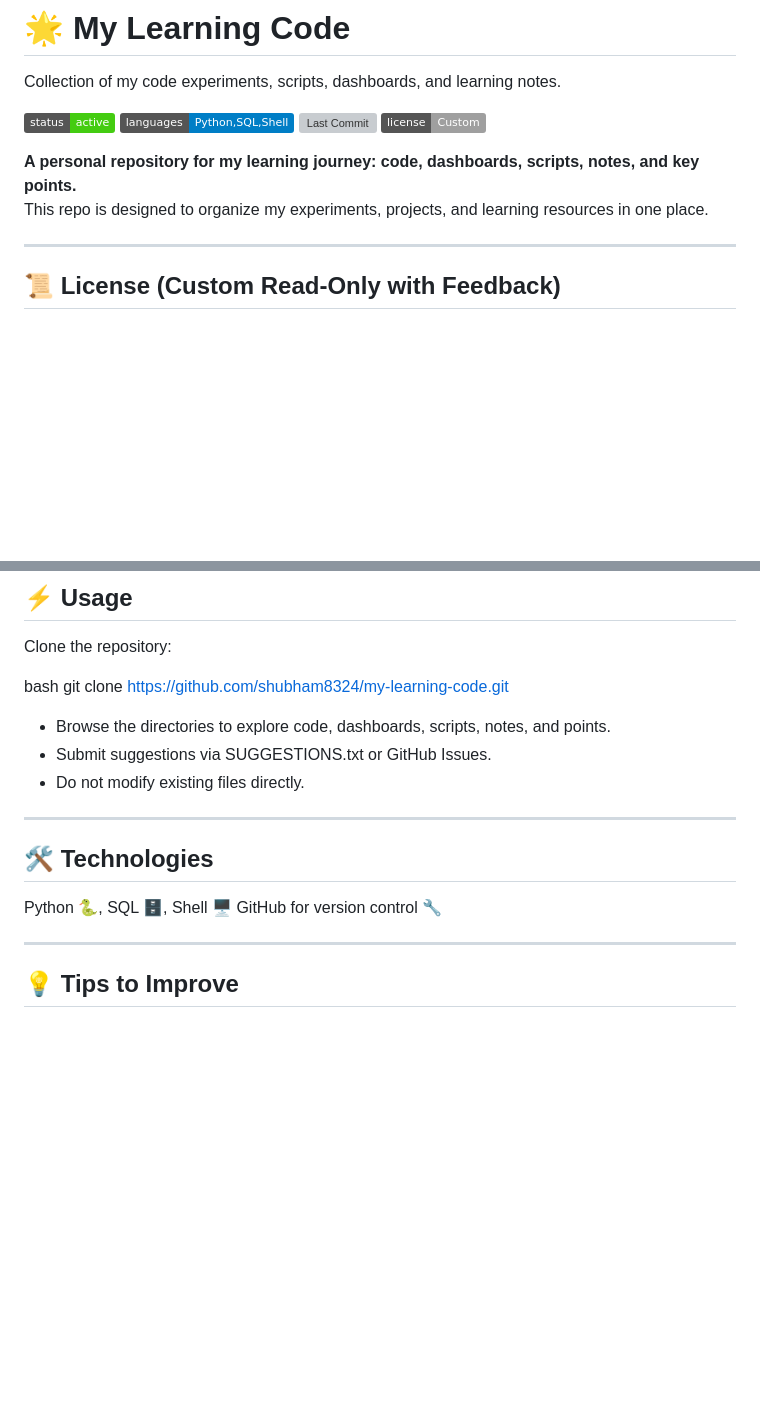
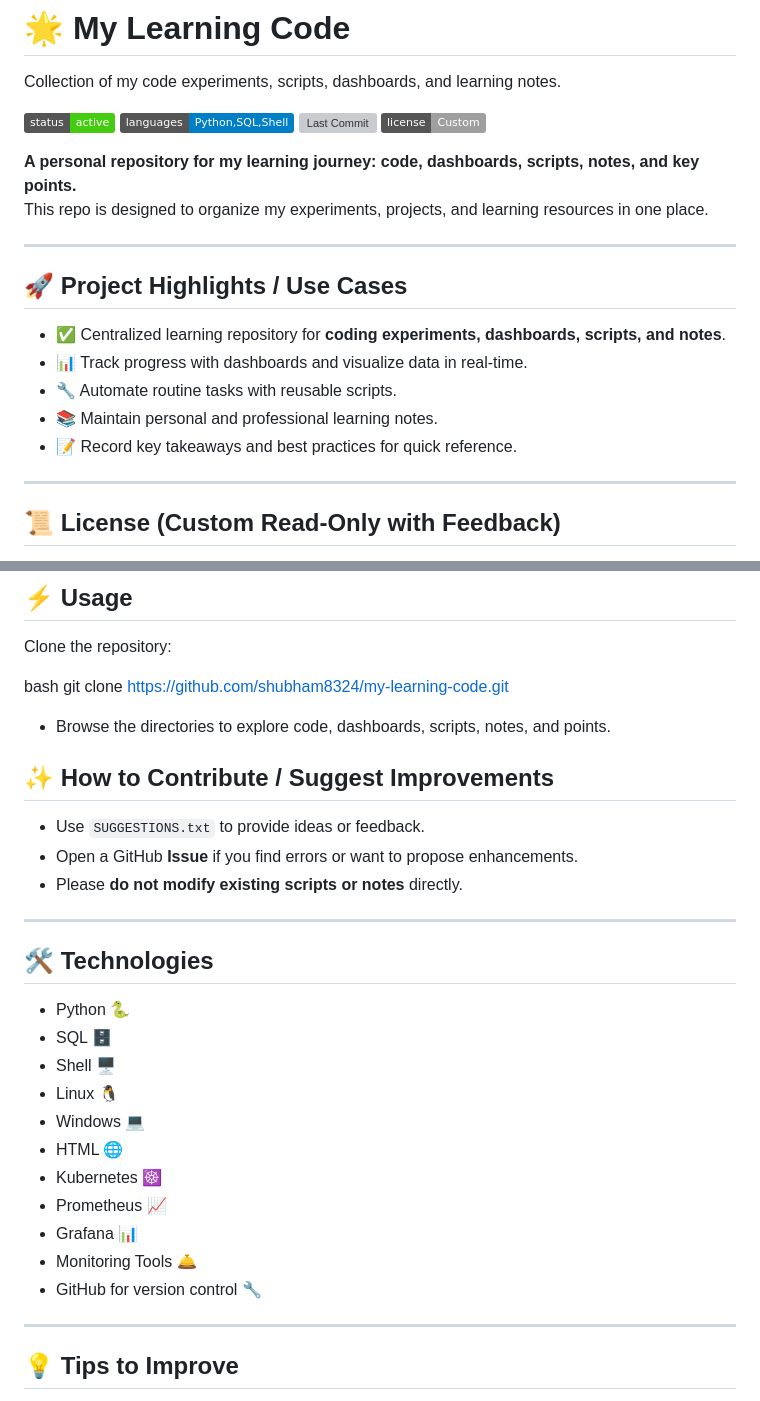
Before and after one commit to shubham8324/my-learning-code, a Markdown page: README.md, 2 parts joined by grey strips. Drawn GitHub-style; badges without logos; blank space fills up the shorter version; grey boxes are pictures that could not be loaded.

```diff
--- a/README.md
+++ b/README.md
@@ -12,6 +12,16 @@ Collection of my code experiments, scripts, dashboards, and learning notes.
 
 **A personal repository for my learning journey: code, dashboards, scripts, notes, and key points.**
 This repo is designed to organize my experiments, projects, and learning resources in one place.
+
+---
+
+## 🚀 Project Highlights / Use Cases
+
+- ✅ Centralized learning repository for **coding experiments, dashboards, scripts, and notes**.
+- 📊 Track progress with dashboards and visualize data in real-time.
+- 🔧 Automate routine tasks with reusable scripts.
+- 📚 Maintain personal and professional learning notes.
+- 📝 Record key takeaways and best practices for quick reference.
 
 ---
 
@@ -96,15 +105,28 @@ bash
 git clone https://github.com/shubham8324/my-learning-code.git
 
 - Browse the directories to explore code, dashboards, scripts, notes, and points.
-- Submit suggestions via SUGGESTIONS.txt or GitHub Issues.
-- Do not modify existing files directly.
+
+
+## ✨ How to Contribute / Suggest Improvements
+
+- Use `SUGGESTIONS.txt` to provide ideas or feedback.
+- Open a GitHub **Issue** if you find errors or want to propose enhancements.
+- Please **do not modify existing scripts or notes** directly.
 
 ---
 
 ## 🛠 Technologies
-Python 🐍, SQL 🗄️, Shell 🖥️
-GitHub for version control 🔧
-
+- Python 🐍
+- SQL 🗄️
+- Shell 🖥️
+- Linux 🐧
+- Windows 💻
+- HTML 🌐
+- Kubernetes ☸️
+- Prometheus 📈
+- Grafana 📊
+- Monitoring Tools 🛎️
+- GitHub for version control 🔧
 
 ---
 
```
Also changed, not shown: other parts of README.md (+8 -9 lines).
